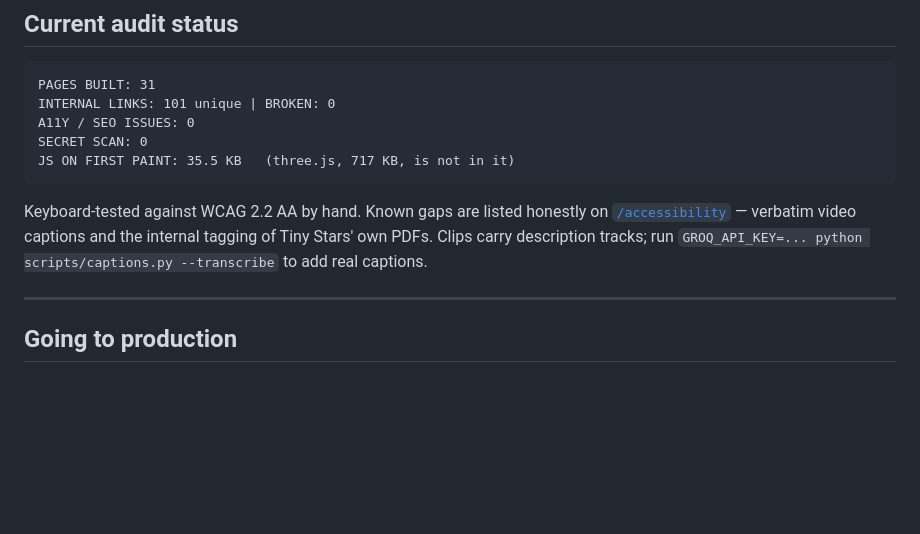
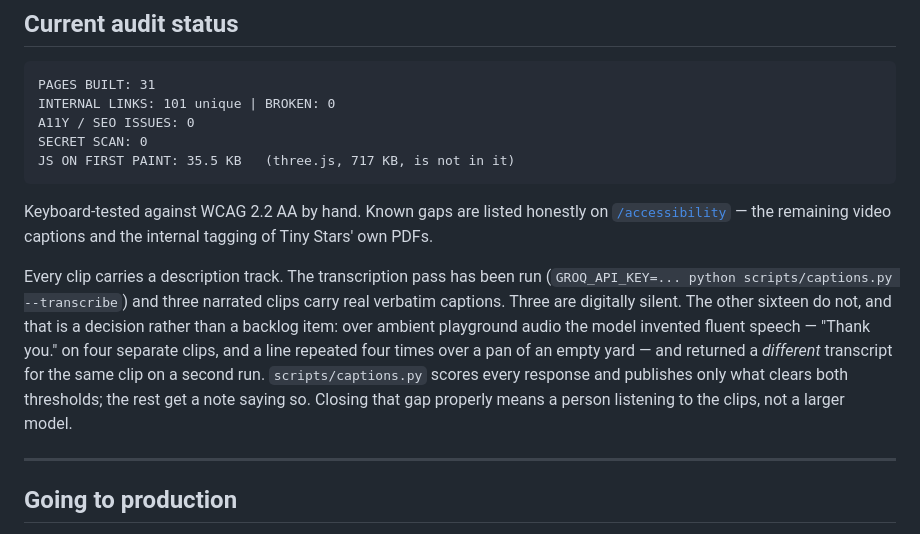
Before and after one commit to AbdullahRathoreVA/tiny-stars-ai, a Markdown page: README.md, the part around the change. Drawn GitHub-style; blank space fills up the shorter version.

Commit message:
README: the captions gap is now a decision, not a backlog item
The audit section still told the reader to run the transcription pass. It has
been run. What it found — invented speech over ambient audio, and a different
transcript for the same clip on a second run — is the reason sixteen clips
still have no captions, and that is worth saying in the place someone goes to
find out what this build does not do.

````diff
--- a/README.md
+++ b/README.md
@@ -237,9 +237,18 @@ JS ON FIRST PAINT: 35.5 KB   (three.js, 717 KB, is not in it)
 ```
 
 Keyboard-tested against WCAG 2.2 AA by hand. Known gaps are listed honestly on
-[`/accessibility`](src/pages/accessibility.astro) — verbatim video captions and the internal
-tagging of Tiny Stars' own PDFs. Clips carry description tracks; run
-`GROQ_API_KEY=... python scripts/captions.py --transcribe` to add real captions.
+[`/accessibility`](src/pages/accessibility.astro) — the remaining video captions and the
+internal tagging of Tiny Stars' own PDFs.
+
+Every clip carries a description track. The transcription pass has been run
+(`GROQ_API_KEY=... python scripts/captions.py --transcribe`) and three narrated clips carry
+real verbatim captions. Three are digitally silent. The other sixteen do not, and that is a
+decision rather than a backlog item: over ambient playground audio the model invented fluent
+speech — "Thank you." on four separate clips, and a line repeated four times over a pan of an
+empty yard — and returned a *different* transcript for the same clip on a second run.
+`scripts/captions.py` scores every response and publishes only what clears both thresholds;
+the rest get a note saying so. Closing that gap properly means a person listening to the
+clips, not a larger model.
 
 ---
 
````
